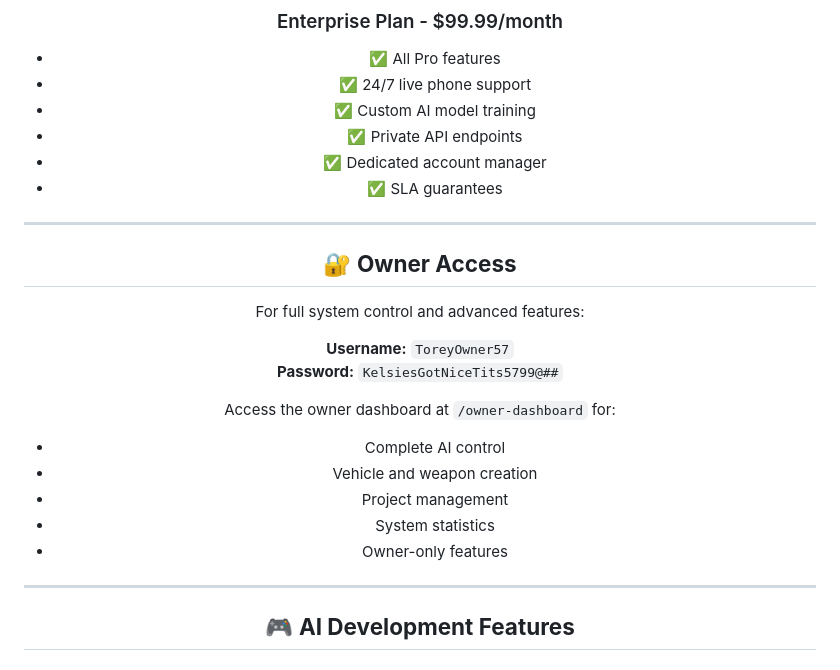
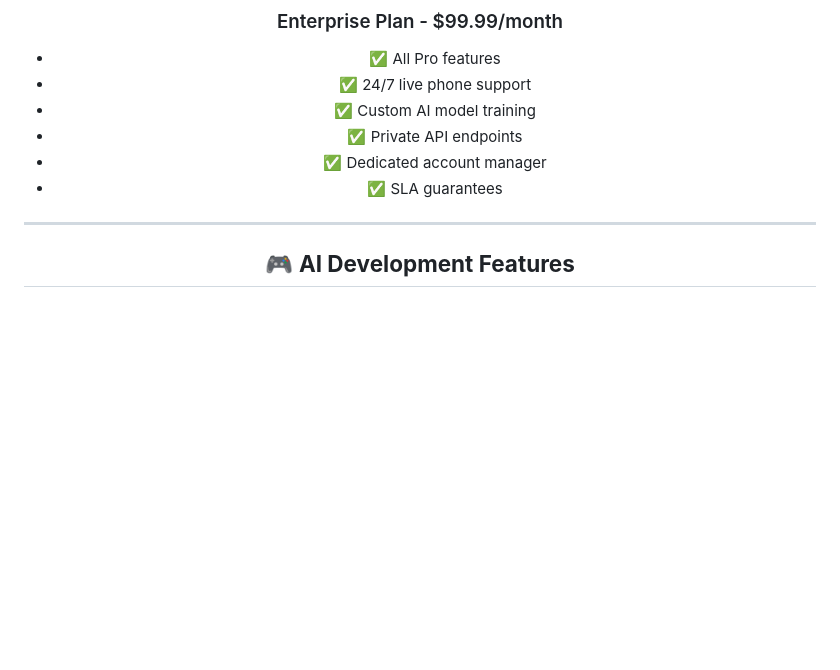
Before and after one commit to LilToreyFTW/ShadowWatchAI, a Markdown page: shadowwatch-ai/README.md, the part around the change. Rendered like a GitHub page; blank space fills up the shorter version.

Commit message:
Complete ShadowWatch AI ecosystem with Vercel deployment and all features

```diff
--- a/shadowwatch-ai/README.md
+++ b/shadowwatch-ai/README.md
@@ -142,21 +142,7 @@ node server.js
 
 ---
 
-## 🔐 **Owner Access**
 
-For full system control and advanced features:
-
-**Username:** `ToreyOwner57`
-**Password:** `KelsiesGotNiceTits5799@##`
-
-Access the owner dashboard at `/owner-dashboard` for:
-- Complete AI control
-- Vehicle and weapon creation
-- Project management
-- System statistics
-- Owner-only features
-
----
 
 ## 🎮 **AI Development Features**
 
```
